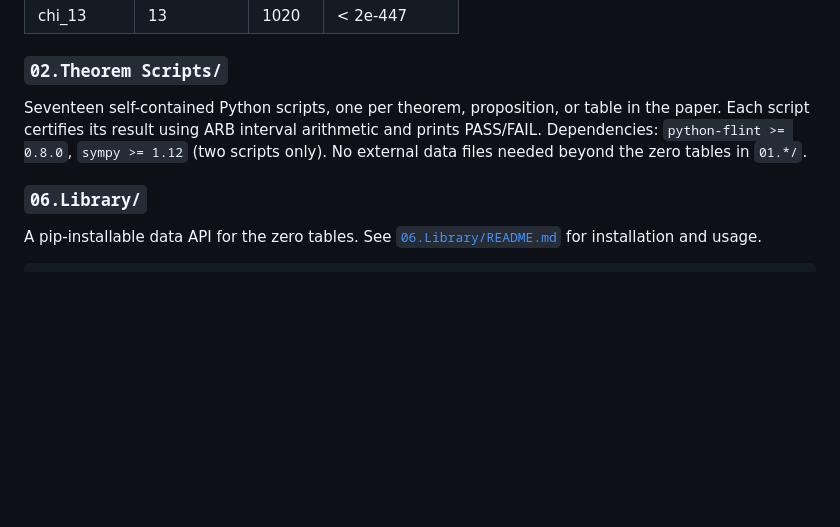
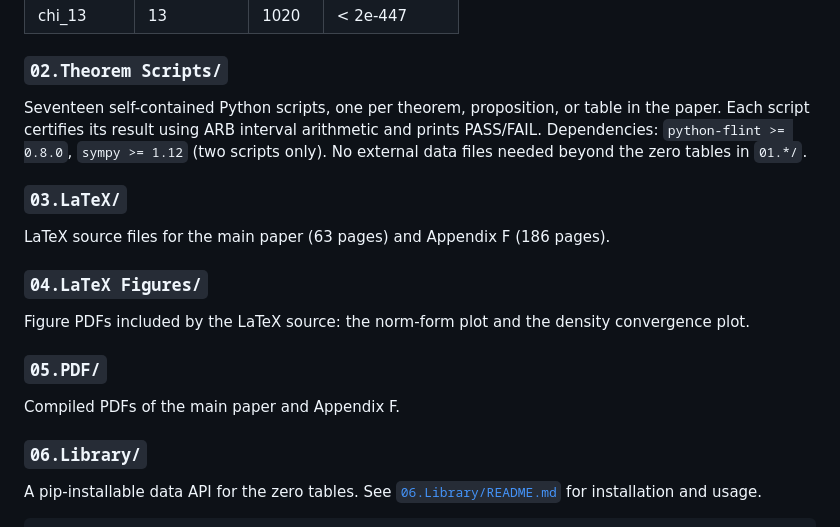
Before and after one commit to PeterShiller/Persistent_Heuristics_Part_I, a Markdown page: README.md, the part around the change. Rendered like a GitHub page; blank space fills up the shorter version.

Commit message:
README: add 03.LaTeX, 04.LaTeX Figures, 05.PDF folder descriptions

```diff
--- a/README.md
+++ b/README.md
@@ -59,6 +59,18 @@ Sealed zero data for all eight quadratic characters (chi_2 through chi_13) at 70
 
 Seventeen self-contained Python scripts, one per theorem, proposition, or table in the paper. Each script certifies its result using ARB interval arithmetic and prints PASS/FAIL. Dependencies: `python-flint >= 0.8.0`, `sympy >= 1.12` (two scripts only). No external data files needed beyond the zero tables in `01.*/`.
 
+### `03.LaTeX/`
+
+LaTeX source files for the main paper (63 pages) and Appendix F (186 pages).
+
+### `04.LaTeX Figures/`
+
+Figure PDFs included by the LaTeX source: the norm-form plot and the density convergence plot.
+
+### `05.PDF/`
+
+Compiled PDFs of the main paper and Appendix F.
+
 ### `06.Library/`
 
 A pip-installable data API for the zero tables. See [`06.Library/README.md`](06.Library/README.md) for installation and usage.
```
